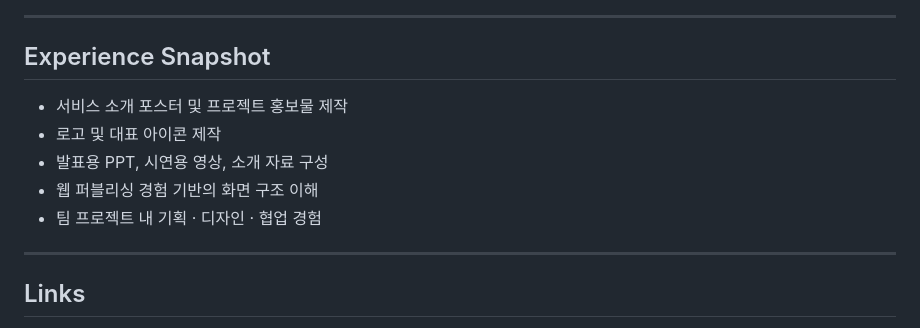
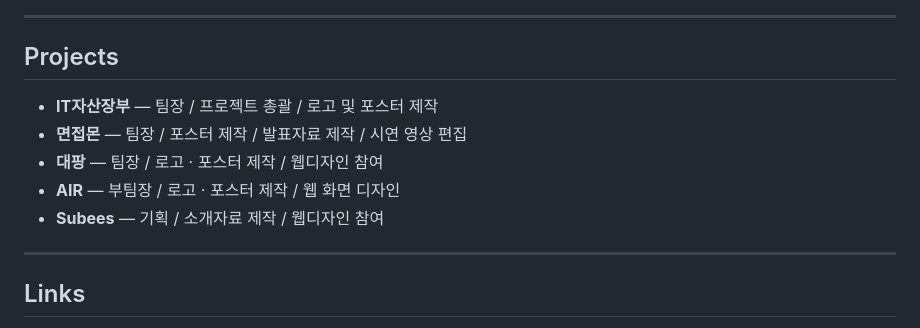
Before and after one commit to ZonezIpex/ZonezIpex.github.io, a Markdown page: README.md, the part around one of its changes. Rendered like a GitHub page.

```diff
--- a/README.md
+++ b/README.md
@@ -156,13 +77,13 @@ AI 기반 이력서 초안 제작 서비스
 
 ---
 
-## Experience Snapshot
+## Projects
 
-- 서비스 소개 포스터 및 프로젝트 홍보물 제작
-- 로고 및 대표 아이콘 제작
-- 발표용 PPT, 시연용 영상, 소개 자료 구성
-- 웹 퍼블리싱 경험 기반의 화면 구조 이해
-- 팀 프로젝트 내 기획 · 디자인 · 협업 경험
+- **IT자산장부** — 팀장 / 프로젝트 총괄 / 로고 및 포스터 제작
+- **면접몬** — 팀장 / 포스터 제작 / 발표자료 제작 / 시연 영상 편집
+- **대팡** — 팀장 / 로고 · 포스터 제작 / 웹디자인 참여
+- **AIR** — 부팀장 / 로고 · 포스터 제작 / 웹 화면 디자인
+- **Subees** — 기획 / 소개자료 제작 / 웹디자인 참여
 
 ---
 
```
Also changed, not shown: other parts of README.md (+34 -113 lines).
